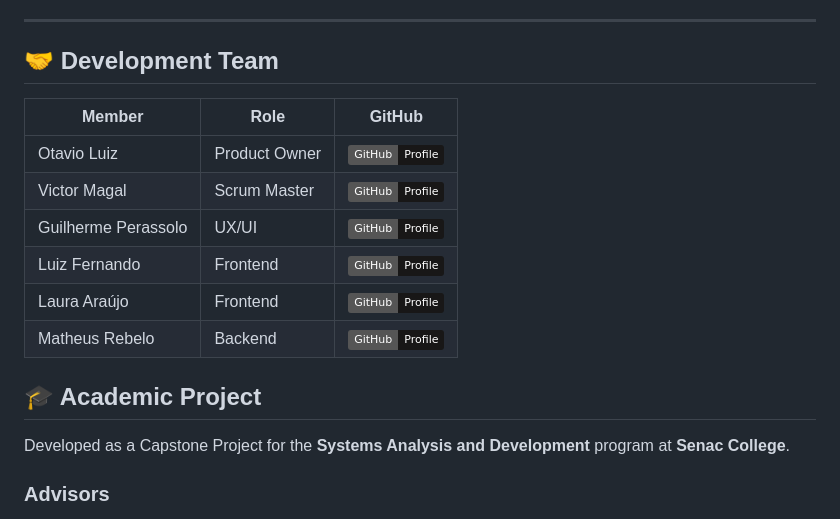
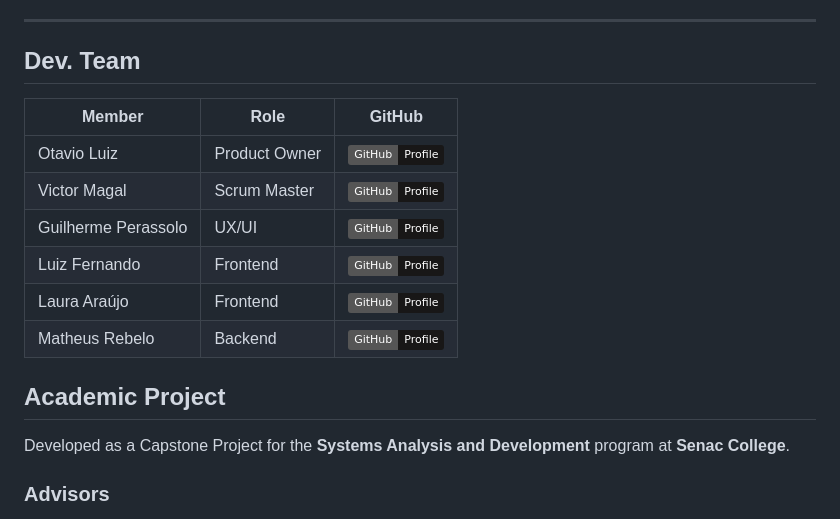
Before and after one commit to VictorCMagal/SUKA-Mania, a Markdown page: README.md, the part around one of its changes. GitHub-like rendering; badges without logos.

```diff
--- a/README.md
+++ b/README.md
@@ -131,7 +131,7 @@ SUKA-Mania/
 - **script.js** → JavaScript functionality
 ---
 
-## 🤝 Development Team
+## Dev. Team
 
 | Member | Role | GitHub |
 |---------|---------|---------|
@@ -142,7 +142,7 @@ SUKA-Mania/
 | Laura Araújo | Frontend | [![GitHub](https://img.shields.io/badge/GitHub-Profile-181717?style=flat&logo=github)](https://github.com/lauraaujjo) |
 | Matheus Rebelo | Backend | [![GitHub](https://img.shields.io/badge/GitHub-Profile-181717?style=flat&logo=github)](https://github.com/MatheusRebelo) |
 
-## 🎓 Academic Project
+## Academic Project
 
 Developed as a Capstone Project for the **Systems Analysis and Development** program at **Senac College**.
 
```
Also changed, not shown: other parts of README.md (+1 -1 lines).
